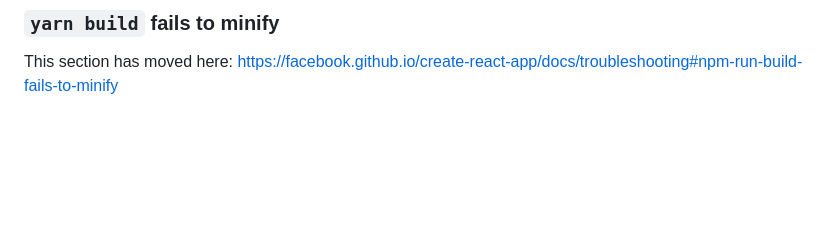
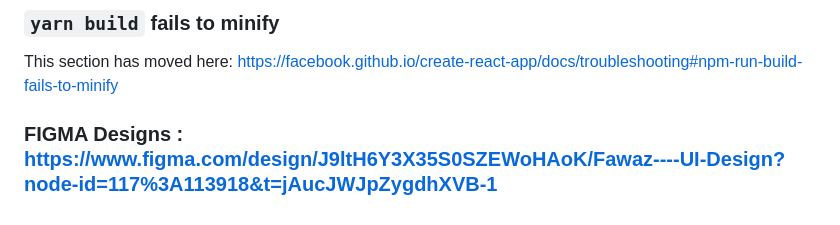
Before and after one commit to king4arabs/fawazlaw, a Markdown page: UI-WEB/frontend/README.md, the part around the change. Rendered like a GitHub page; blank space fills up the shorter version.

```diff
--- a/UI-WEB/frontend/README.md
+++ b/UI-WEB/frontend/README.md
@@ -68,3 +68,6 @@ This section has moved here: [https://facebook.github.io/create-react-app/docs/d
 ### `yarn build` fails to minify
 
 This section has moved here: [https://facebook.github.io/create-react-app/docs/troubleshooting#npm-run-build-fails-to-minify](https://facebook.github.io/create-react-app/docs/troubleshooting#npm-run-build-fails-to-minify)
+
+
+### FIGMA Designs : https://www.figma.com/design/J9ltH6Y3X35S0SZEWoHAoK/Fawaz----UI-Design?node-id=117%3A113918&t=jAucJWJpZygdhXVB-1
```
